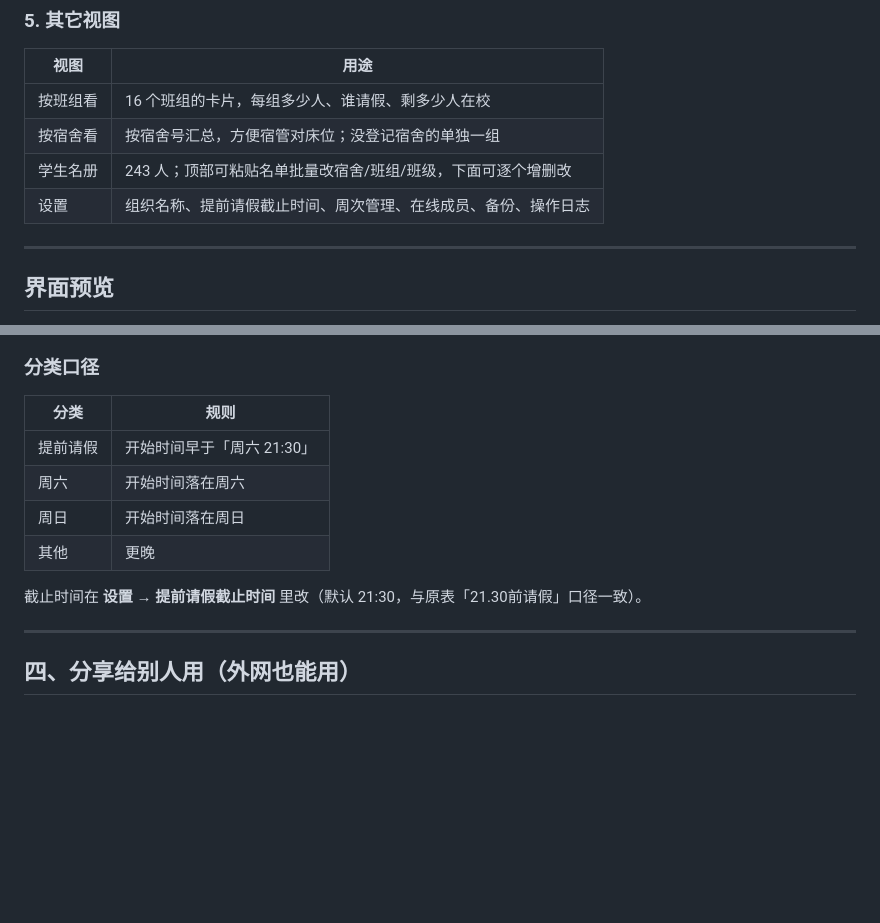
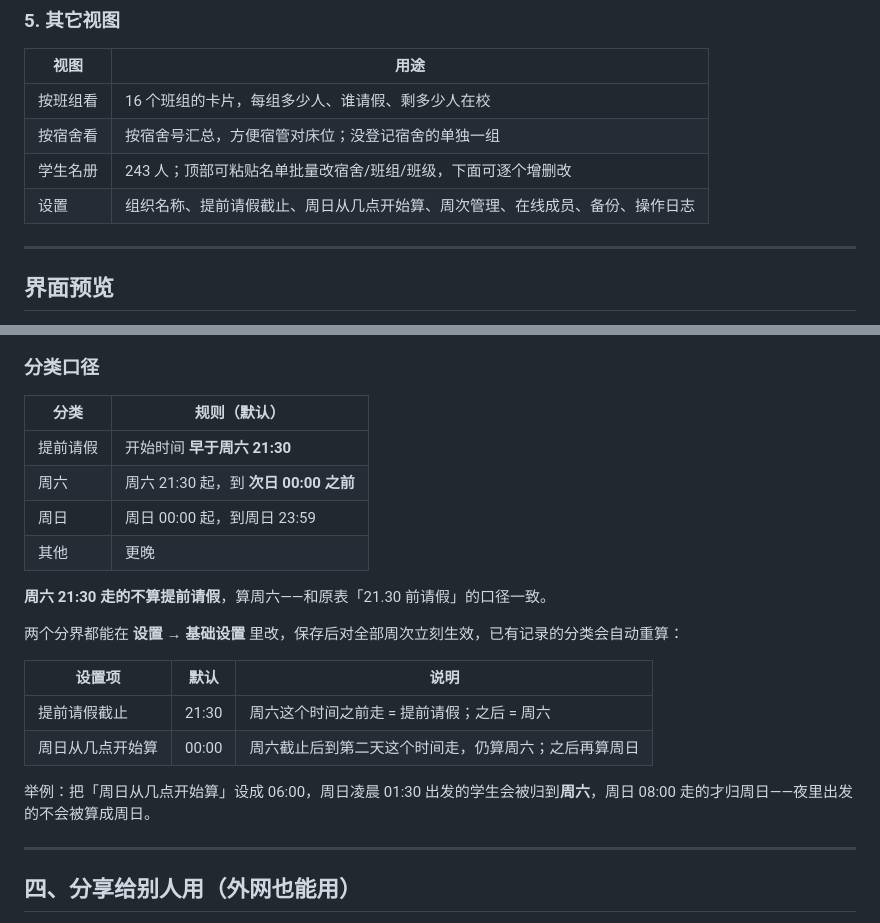
Before and after one commit to PICK12038/chaoneng-leave, a Markdown page: README.md, 2 parts joined by grey strips. Drawn GitHub-style; blank space fills up the shorter version.

```diff
--- a/README.md
+++ b/README.md
@@ -77,7 +77,7 @@
 | 按班组看 | 16 个班组的卡片，每组多少人、谁请假、剩多少人在校 |
 | 按宿舍看 | 按宿舍号汇总，方便宿管对床位；没登记宿舍的单独一组 |
 | 学生名册 | 243 人；顶部可粘贴名单批量改宿舍/班组/班级，下面可逐个增删改 |
-| 设置 | 组织名称、提前请假截止时间、周次管理、在线成员、备份、操作日志 |
+| 设置 | 组织名称、提前请假截止、周日从几点开始算、周次管理、在线成员、备份、操作日志 |
 
 ---
 
@@ -132,14 +132,23 @@
 
 ### 分类口径
 
-| 分类 | 规则 |
+| 分类 | 规则（默认） |
 | --- | --- |
-| 提前请假 | 开始时间早于「周六 21:30」 |
-| 周六 | 开始时间落在周六 |
-| 周日 | 开始时间落在周日 |
+| 提前请假 | 开始时间 **早于周六 21:30** |
+| 周六 | 周六 21:30 起，到 **次日 00:00 之前** |
+| 周日 | 周日 00:00 起，到周日 23:59 |
 | 其他 | 更晚 |
 
-截止时间在 **设置 → 提前请假截止时间** 里改（默认 21:30，与原表「21.30前请假」口径一致）。
+**周六 21:30 走的不算提前请假**，算周六——和原表「21.30 前请假」的口径一致。
+
+两个分界都能在 **设置 → 基础设置** 里改，保存后对全部周次立刻生效，已有记录的分类会自动重算：
+
+| 设置项 | 默认 | 说明 |
+| --- | --- | --- |
+| 提前请假截止 | 21:30 | 周六这个时间之前走 = 提前请假；之后 = 周六 |
+| 周日从几点开始算 | 00:00 | 周六截止后到第二天这个时间走，仍算周六；之后再算周日 |
+
+举例：把「周日从几点开始算」设成 06:00，周日凌晨 01:30 出发的学生会被归到**周六**，周日 08:00 走的才归周日——夜里出发的不会被算成周日。
 
 ---
 
```
